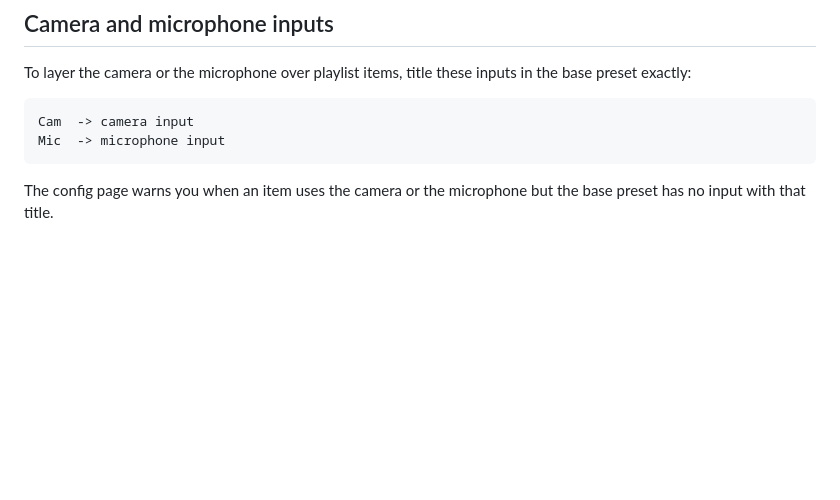
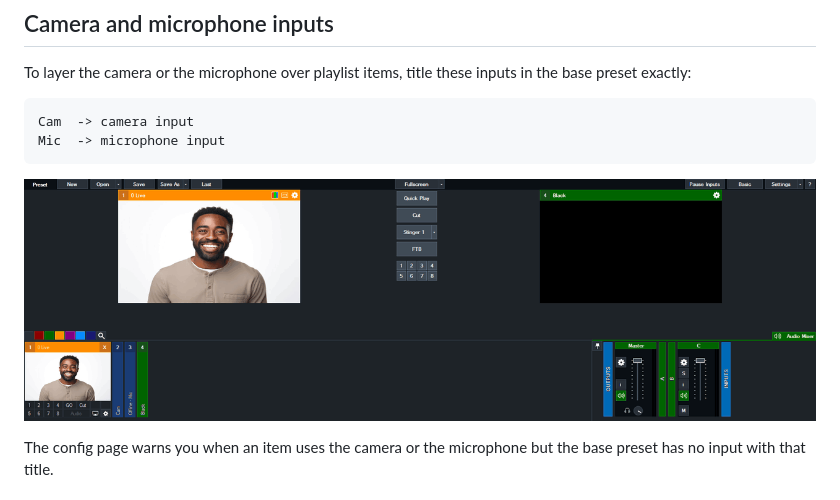
Before and after one commit to live-miracles/folder-player, a Markdown page: docs/1-getting-started/2-base-preset.md, the part around the change. GitHub-like rendering; pictures changed too: assets/folder-player-base-preset.png (added); blank space fills up the shorter version.

````diff
--- a/docs/1-getting-started/2-base-preset.md
+++ b/docs/1-getting-started/2-base-preset.md
@@ -28,6 +28,8 @@ Cam  -> camera input
 Mic  -> microphone input
 ```
 
+![The demo base.vmix open in vMix: a live camera feed, the Cam and Mic inputs, and a Black input](https://raw.githubusercontent.com/live-miracles/folder-player/master/assets/folder-player-base-preset.png)
+
 The config page warns you when an item uses the camera or the microphone but the base
 preset has no input with that title.
 
````
Also changed, not shown: assets/CREDITS.md (+1 -1 lines), docs/1-getting-started/1-introduction.md (+2 -4 lines), assets/folder-player-explorer.png (added), assets/folder-player-vmix.png (added).
